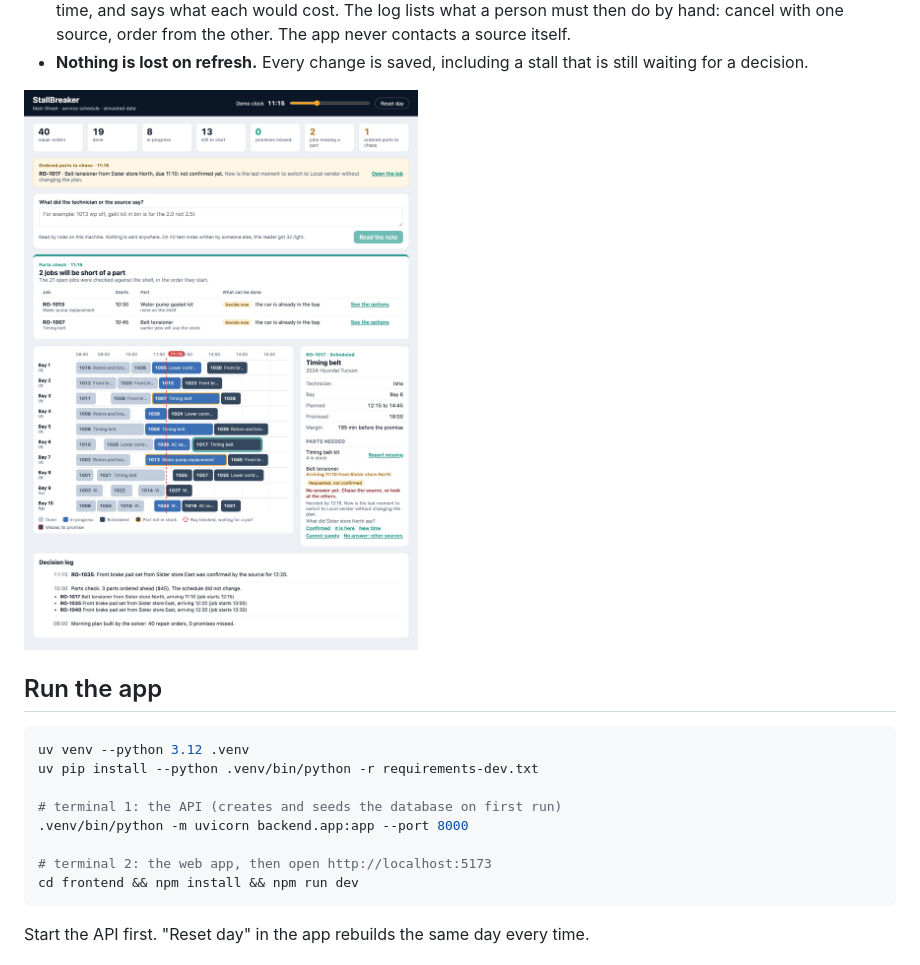
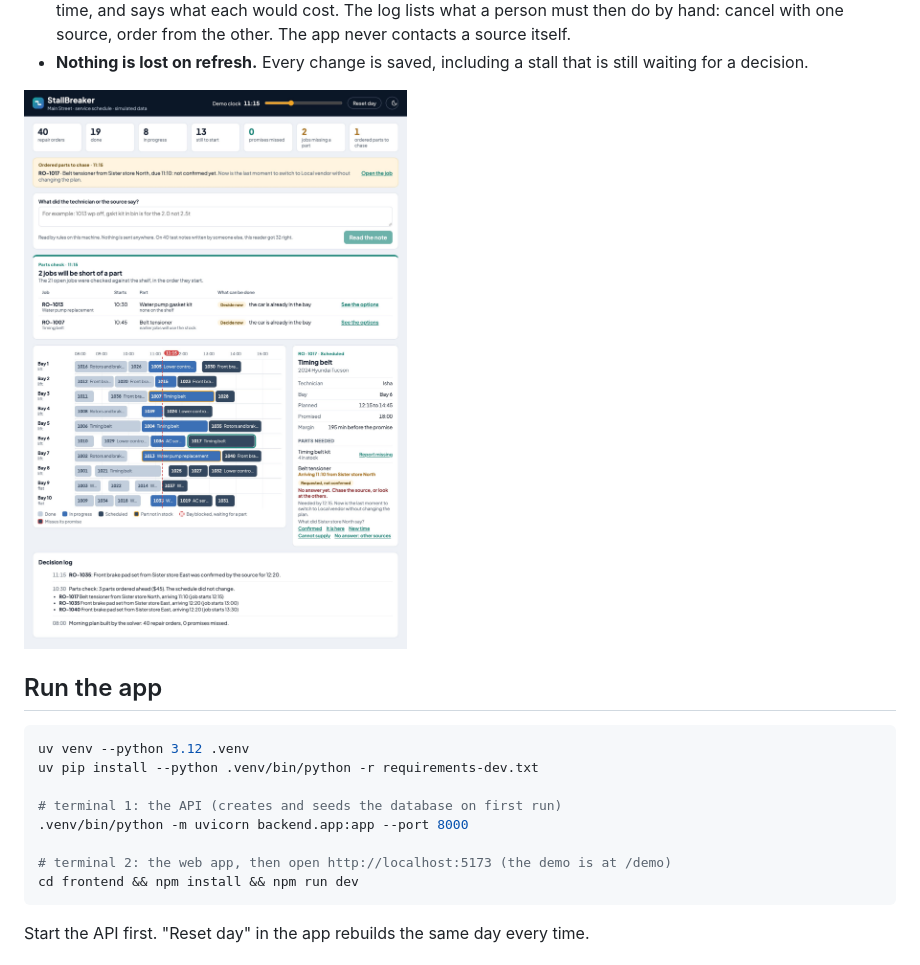
Before and after one commit to danikadelacroix/stallbreaker, a Markdown page: README.md, the part around one of its changes. Drawn GitHub-style; pictures changed too: docs/parts-check.jpg.

````diff
--- a/README.md
+++ b/README.md
@@ -70,7 +76,7 @@ uv pip install --python .venv/bin/python -r requirements-dev.txt
 # terminal 1: the API (creates and seeds the database on first run)
 .venv/bin/python -m uvicorn backend.app:app --port 8000
 
-# terminal 2: the web app, then open http://localhost:5173
+# terminal 2: the web app, then open http://localhost:5173 (the demo is at /demo)
 cd frontend && npm install && npm run dev
 ```
 
````
Also changed, not shown: other parts of README.md (+6 -0 lines), docs/specs/115-landing-page-and-theme.md (+10 -1 lines), docs/specs/README.md (+1 -1 lines), docs/landing.jpg (added), docs/stall-flow.jpg, 10 other files.
